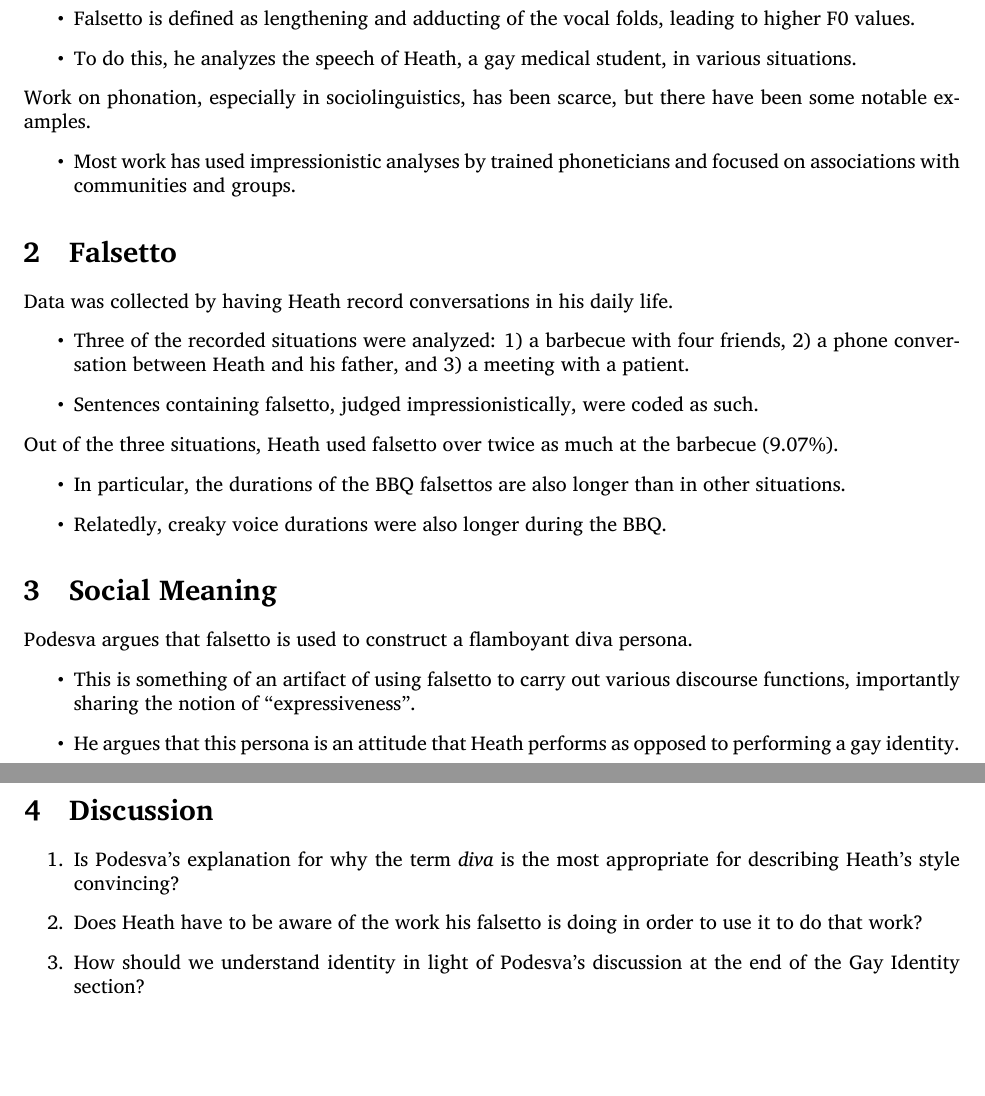
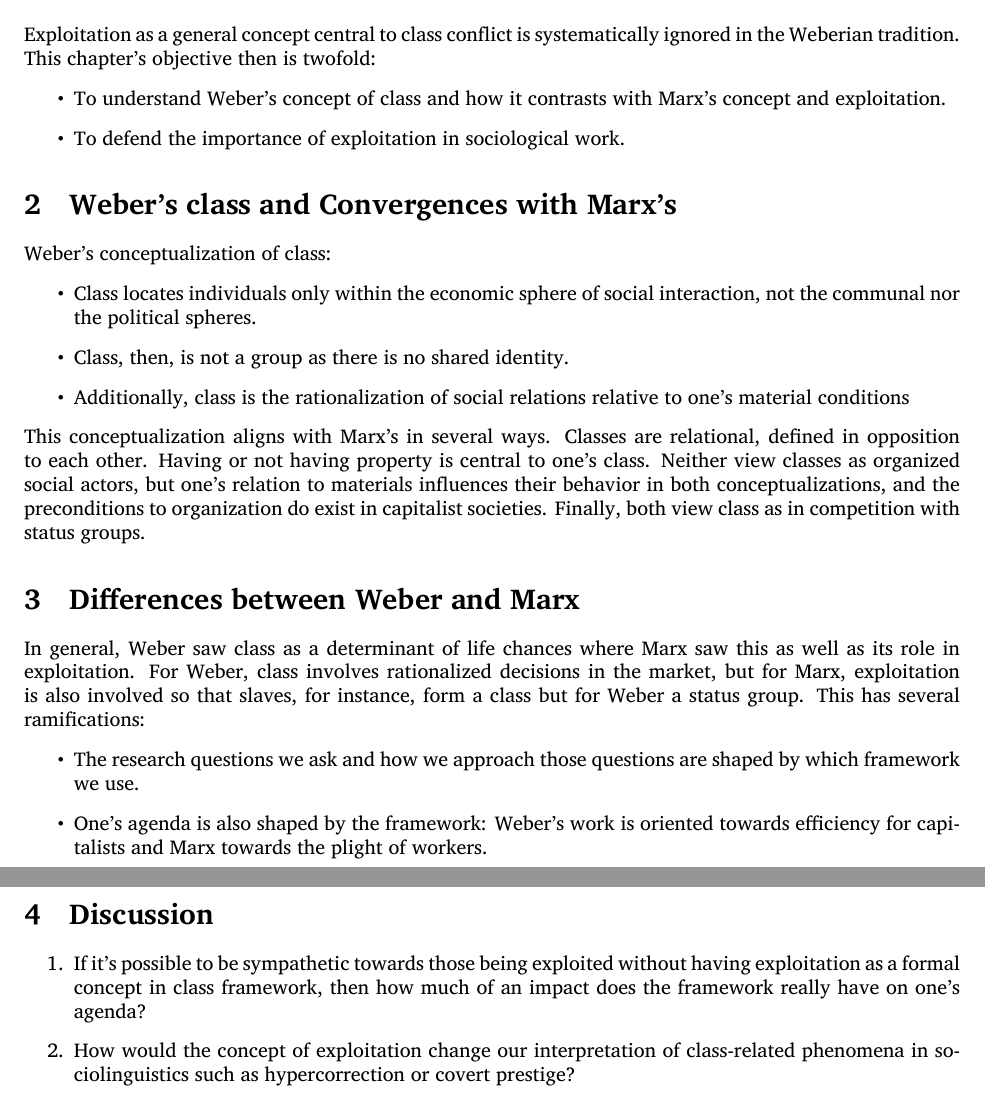
Before and after one commit to joshisanonymous/class_assignments, a LaTeX document (communs07/summary06.tex): two parts of pages 1 and 2 of 2, joined at a grey line, cut at the place of the change, the shorter picture padded with empty space. Compiled offline with XeLaTeX.

Commit message:
Finished

```diff
--- a/communs07/summary06.tex
+++ b/communs07/summary06.tex
@@ -7,9 +7,9 @@
     \addbibresource{References.bib}
 
   % Document information
-  \title{Summary of Podesva (2007)}
+  \title{Summary of Wright (2007) Chapter 2}
   \author{Joshua McNeill}
-  \date{29 October 2020}
+  \date{12 November 2020}
 
   % New commands
   \newcommand{\orth}[1]{$\langle$#1$\rangle$}
@@ -22 +22,3 @@
   \section{Introduction}
+    Exploitation as a general concept central to class conflict is systematically ignored in the Weberian tradition.
+    This chapter's objective then is twofold:
@@ -24,32 +25,30 @@
     \begin{itemize}
-      \item Falsetto is defined as lengthening and adducting of the vocal folds, leading to higher F0 values.
-      \item To do this, he analyzes the speech of Heath, a gay medical student, in various situations.
+      \item To understand Weber's concept of class and how it contrasts with Marx's concept and exploitation.
+      \item To defend the importance of exploitation in sociological work.
     \end{itemize}
-    Work on phonation, especially in sociolinguistics, has been scarce, but there have been some notable examples.
+  \section{Weber's class and Convergences with Marx's}
+    Weber's conceptualization of class:
     \begin{itemize}
-      \item Most work has used impressionistic analyses by trained phoneticians and focused on associations with communities and groups.
+      \item Class locates individuals only within the economic sphere of social interaction, not the communal nor the political spheres.
+      \item Class, then, is not a group as there is no shared identity.
+      \item Additionally, class is the rationalization of social relations relative to one's material conditions
     \end{itemize}
-  \section{Falsetto}
-    \noindent{}Data was collected by having Heath record conversations in his daily life.
+    This conceptualization aligns with Marx's in several ways.
+    Classes are relational, defined in opposition to each other.
+    Having or not having property is central to one's class.
+    Neither view classes as organized social actors, but one's relation to materials influences their behavior in both conceptualizations, and the preconditions to organization do exist in capitalist societies.
+    Finally, both view class as in competition with status groups.
+  \section{Differences between Weber and Marx}
+    In general, Weber saw class as a determinant of life chances where Marx saw this as well as its role in exploitation.
+    For Weber, class involves rationalized decisions in the market, but for Marx, exploitation is also involved so that slaves, for instance, form a class but for Weber a status group.
+    This has several ramifications:
     \begin{itemize}
-      \item Three of the recorded situations were analyzed: 1) a barbecue with four friends, 2) a phone conversation between Heath and his father, and 3) a meeting with a patient.
-      \item Sentences containing falsetto, judged impressionistically, were coded as such.
-    \end{itemize}
-    Out of the three situations, Heath used falsetto over twice as much at the barbecue (9.07\%).
-    \begin{itemize}
-      \item In particular, the durations of the BBQ falsettos are also longer than in other situations.
-      \item Relatedly, creaky voice durations were also longer during the BBQ.
-    \end{itemize}
-  \section{Social Meaning}
-    Podesva argues that falsetto is used to construct a flamboyant diva persona.
-    \begin{itemize}
-      \item This is something of an artifact of using falsetto to carry out various discourse functions, importantly sharing the notion of ``expressiveness''.
-      \item He argues that this persona is an attitude that Heath performs as opposed to performing a gay identity.
+      \item The research questions we ask and how we approach those questions are shaped by which framework we use.
+      \item One's agenda is also shaped by the framework: Weber's work is oriented towards efficiency for capitalists and Marx towards the plight of workers.
     \end{itemize}
   \section{Discussion}
     \begin{enumerate}
-      \item Is Podesva's explanation for why the term \lexi{diva} is the most appropriate for describing Heath's style convincing?
-      \item Does Heath have to be aware of the work his falsetto is doing in order to use it to do that work?
-      \item How should we understand identity in light of Podesva's discussion at the end of the Gay Identity section?
+      \item If it's possible to be sympathetic towards those being exploited without having exploitation as a formal concept in class framework, then how much of an impact does the framework really have on one's agenda?
+      \item How would the concept of exploitation change our interpretation of class-related phenomena in sociolinguistics such as hypercorrection or covert prestige?
     \end{enumerate}
 \end{document}
```
Also changed, not shown: communs06/summary05.tex (+35 -4 lines), communs07/summary06.tex (3 more changed lines).
